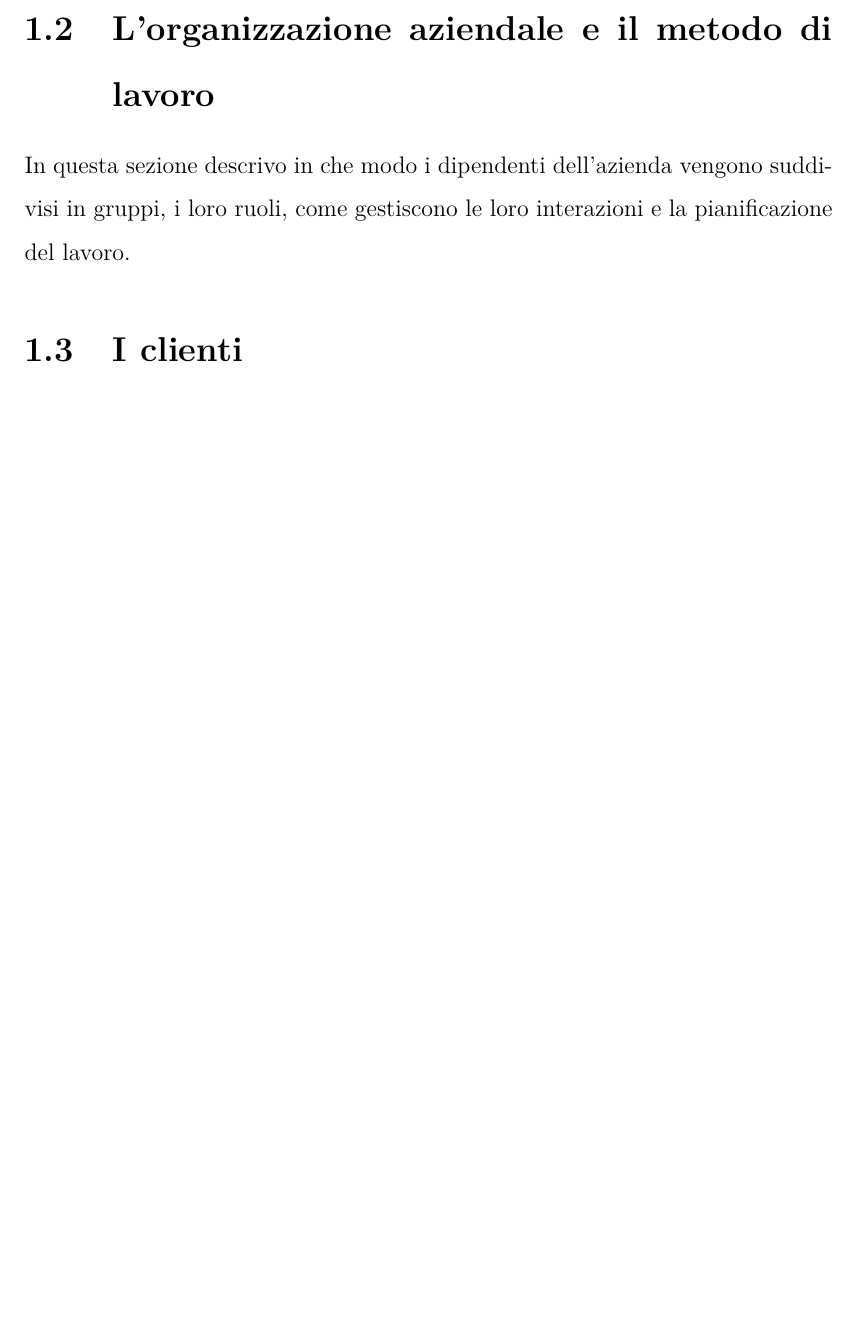
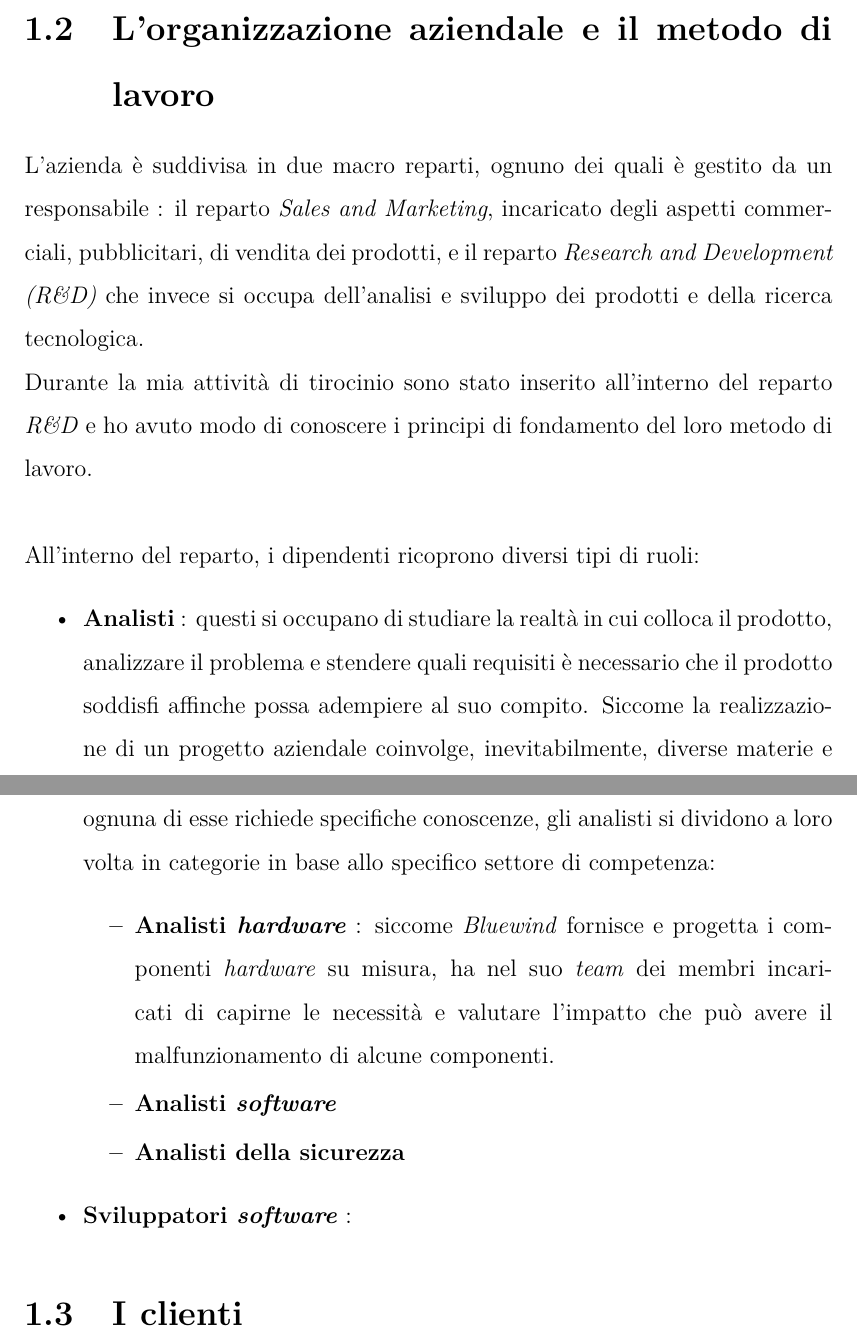
Before and after one commit to nenadkk/Tesi, a LaTeX thesis (thesis.tex, which reads chapters/1_il_contesto_aziendale.tex): part of page 13 of 23 before the commit and two parts of pages 13 and 14 of 23 after it, the two joined at a grey line, cut so that both start at the same text, the shorter picture padded with empty space. The pictures show the PDF file NenadRadulovic.pdf that the author committed with the source.

Commit message:
scrivendo §1.2

```diff
--- a/chapters/1_il_contesto_aziendale.tex
+++ b/chapters/1_il_contesto_aziendale.tex
@@ -39,9 +39,26 @@ Ad oggi, \cor{Bluewind} è presente sul territorio con due sedi: una sede princi
 
 
 \section{L'organizzazione aziendale e il metodo di lavoro}
+\iffalse
+In questa sezione descrivo in che modo i dipendenti dell'azienda vengono suddivisi in gruppi, i loro ruoli, come gestiscono le loro interazioni e la pianificazione del lavoro.
+\fi
 \noindent
-In questa sezione descrivo in che modo i dipendenti dell'azienda vengono suddivisi in gruppi, i loro ruoli, come gestiscono le loro interazioni e la pianificazione del lavoro.
-
+L'azienda è suddivisa in due macro reparti, ognuno dei quali è gestito da un responsabile : il reparto \cor{Sales and Marketing}, incaricato degli aspetti commerciali, pubblicitari, di vendita dei prodotti, e il reparto \cor{Research and Development (R\&D)} che invece si occupa dell'analisi e sviluppo dei prodotti e della ricerca tecnologica.\\
+Durante la mia attività di tirocinio sono stato inserito all'interno del reparto \cor{R\&D} e ho avuto modo di conoscere i principi di fondamento del loro metodo di lavoro.\\\\
+\noindent
+All'interno del reparto, i dipendenti ricoprono diversi tipi di ruoli:
+\begin{itemize}
+	\itemsep0em
+	\item \textbf{Analisti} : questi si occupano di studiare la realtà in cui colloca il prodotto, analizzare il problema e stendere quali requisiti è necessario che il prodotto soddisfi affinche possa adempiere al suo compito.
+	Siccome la realizzazione di un progetto aziendale coinvolge, inevitabilmente, diverse materie e ognuna di esse richiede specifiche conoscenze, gli analisti si dividono a loro volta in categorie in base allo specifico settore di competenza:
+	\begin{itemize}
+	    \itemsep0em
+			\item \textbf{Analisti \cor{hardware}} : siccome \cor{Bluewind} fornisce e progetta i componenti \cor{hardware} su misura, ha nel suo \cor{team} dei membri incaricati di capirne le necessità e valutare l'impatto che può avere il malfunzionamento di alcune componenti.
+			\item \textbf{Analisti \cor{software}}
+			\item \textbf{Analisti della sicurezza}
+	\end{itemize}
+	\item \textbf{Sviluppatori \cor{software}} :
+\end{itemize}
 \section{I clienti}
 \noindent
 In questa sezione descrivo il tipo di clientela a cui si interfaccia l'azienda, descrivendo i diversi tipi di relazione azienda-cliente che ci possono essere.
```
Also changed, not shown: 2_da_chiedere.md (added, +1 -0 lines), 1_issues.md (renamed from issues.md), NenadRadulovic.pdf.
